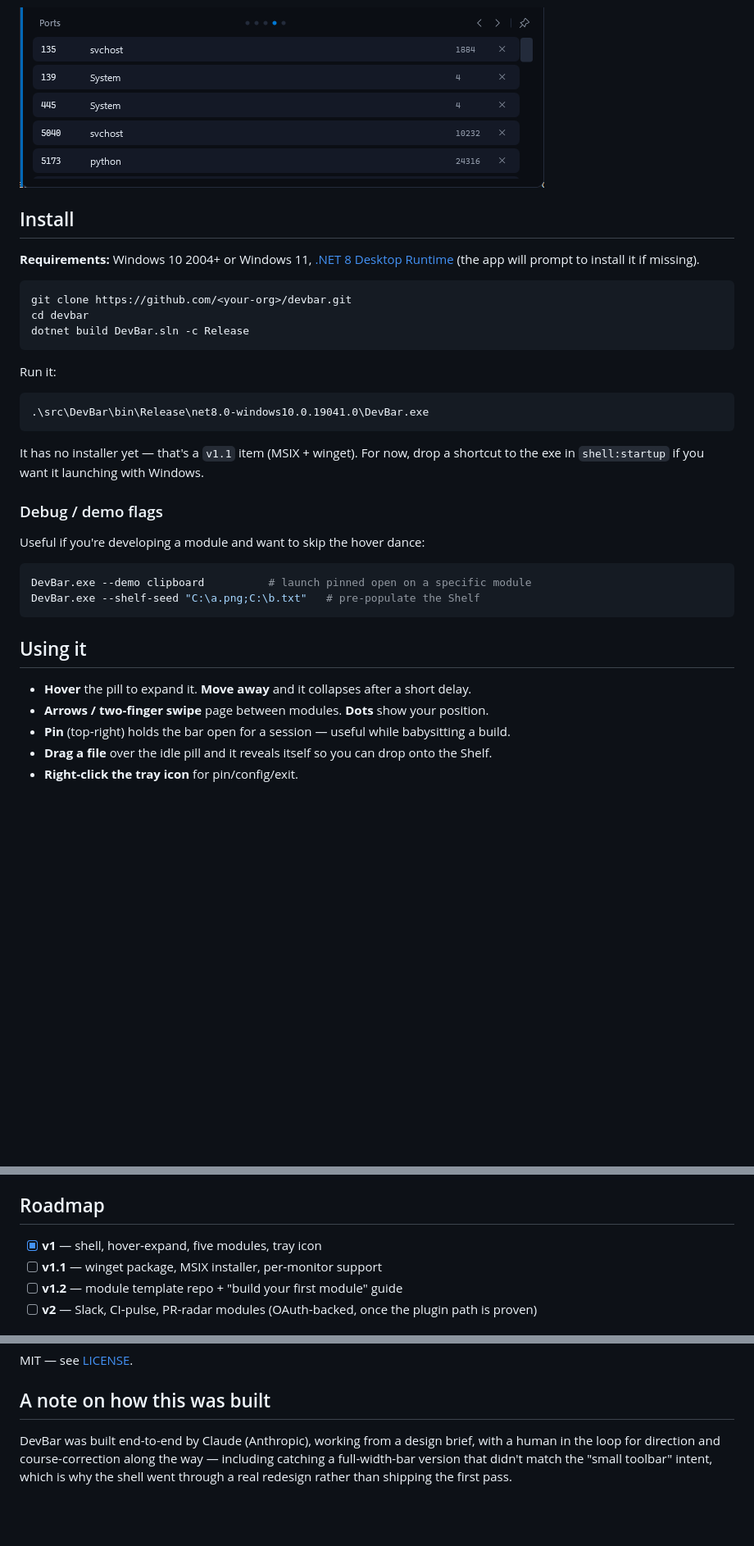
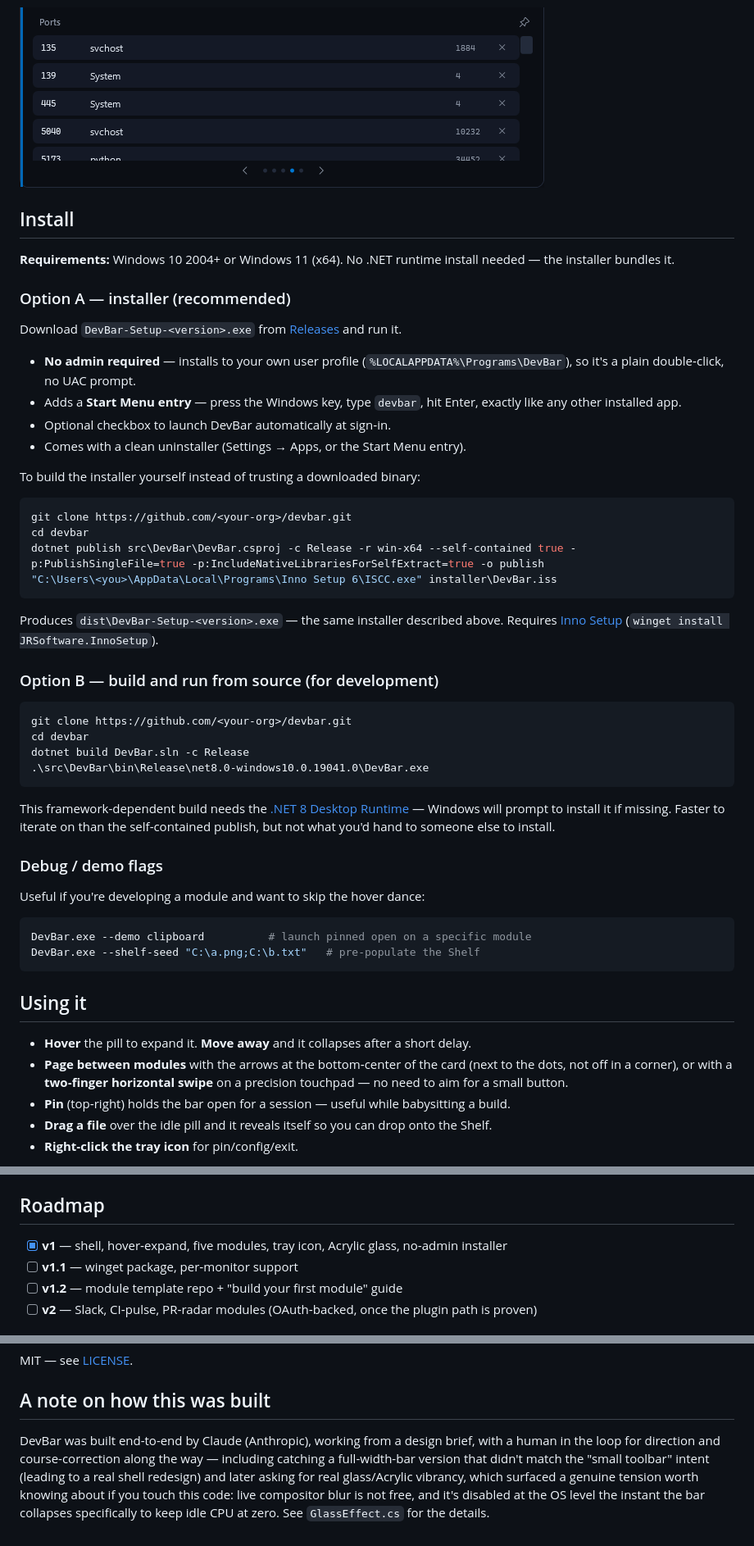
Before and after one commit to Vivek-C-Shah/DevBar, a Markdown page: README.md, 3 parts joined by grey strips. Shown at 82% size. GitHub-like rendering; pictures changed too: design/screenshots/05_ports.png; blank space fills up the shorter version.

````diff
--- a/README.md
+++ b/README.md
@@ -62,21 +64,38 @@ All captured from the app actually running — nothing mocked up.
 
 ## Install
 
-**Requirements:** Windows 10 2004+ or Windows 11, [.NET 8 Desktop Runtime](https://dotnet.microsoft.com/download/dotnet/8.0) (the app will prompt to install it if missing).
+**Requirements:** Windows 10 2004+ or Windows 11 (x64). No .NET runtime install needed — the installer bundles it.
+
+### Option A — installer (recommended)
+
+Download `DevBar-Setup-<version>.exe` from [Releases](../../releases) and run it.
+
+- **No admin required** — installs to your own user profile (`%LOCALAPPDATA%\Programs\DevBar`), so it's a plain double‑click, no UAC prompt.
+- Adds a **Start Menu entry** — press the Windows key, type `devbar`, hit Enter, exactly like any other installed app.
+- Optional checkbox to launch DevBar automatically at sign‑in.
+- Comes with a clean uninstaller (Settings → Apps, or the Start Menu entry).
+
+To build the installer yourself instead of trusting a downloaded binary:
+
+```powershell
+git clone https://github.com/<your-org>/devbar.git
+cd devbar
+dotnet publish src\DevBar\DevBar.csproj -c Release -r win-x64 --self-contained true -p:PublishSingleFile=true -p:IncludeNativeLibrariesForSelfExtract=true -o publish
+"C:\Users\<you>\AppData\Local\Programs\Inno Setup 6\ISCC.exe" installer\DevBar.iss
+```
+
+Produces `dist\DevBar-Setup-<version>.exe` — the same installer described above. Requires [Inno Setup](https://jrsoftware.org/isinfo.php) (`winget install JRSoftware.InnoSetup`).
+
+### Option B — build and run from source (for development)
 
 ```powershell
 git clone https://github.com/<your-org>/devbar.git
 cd devbar
 dotnet build DevBar.sln -c Release
-```
-
-Run it:
-
-```powershell
 .\src\DevBar\bin\Release\net8.0-windows10.0.19041.0\DevBar.exe
 ```
 
-It has no installer yet — that's a `v1.1` item (MSIX + winget). For now, drop a shortcut to the exe in `shell:startup` if you want it launching with Windows.
+This framework-dependent build needs the [.NET 8 Desktop Runtime](https://dotnet.microsoft.com/download/dotnet/8.0) — Windows will prompt to install it if missing. Faster to iterate on than the self-contained publish, but not what you'd hand to someone else to install.
 
 ### Debug / demo flags
 
@@ -90,7 +109,7 @@ DevBar.exe --shelf-seed "C:\a.png;C:\b.txt"   # pre-populate the Shelf
 ## Using it
 
 - **Hover** the pill to expand it. **Move away** and it collapses after a short delay.
-- **Arrows / two‑finger swipe** page between modules. **Dots** show your position.
+- **Page between modules** with the arrows at the bottom‑center of the card (next to the dots, not off in a corner), or with a **two‑finger horizontal swipe** on a precision touchpad — no need to aim for a small button.
 - **Pin** (top‑right) holds the bar open for a session — useful while babysitting a build.
 - **Drag a file** over the idle pill and it reveals itself so you can drop onto the Shelf.
 - **Right‑click the tray icon** for pin/config/exit.
@@ -158,8 +178,8 @@ Drop a compiled DLL implementing it into `%LOCALAPPDATA%\DevBar\modules\` and De
 
 ## Roadmap
 
-- [x] **v1** — shell, hover‑expand, five modules, tray icon
-- [ ] **v1.1** — winget package, MSIX installer, per‑monitor support
+- [x] **v1** — shell, hover‑expand, five modules, tray icon, Acrylic glass, no‑admin installer
+- [ ] **v1.1** — winget package, per‑monitor support
 - [ ] **v1.2** — module template repo + "build your first module" guide
 - [ ] **v2** — Slack, CI‑pulse, PR‑radar modules (OAuth‑backed, once the plugin path is proven)
 
@@ -173,4 +193,4 @@ MIT — see [LICENSE](LICENSE).
 
 ## A note on how this was built
 
-DevBar was built end-to-end by Claude (Anthropic), working from a design brief, with a human in the loop for direction and course-correction along the way — including catching a full-width-bar version that didn't match the "small toolbar" intent, which is why the shell went through a real redesign rather than shipping the first pass.
+DevBar was built end-to-end by Claude (Anthropic), working from a design brief, with a human in the loop for direction and course-correction along the way — including catching a full-width-bar version that didn't match the "small toolbar" intent (leading to a real shell redesign) and later asking for real glass/Acrylic vibrancy, which surfaced a genuine tension worth knowing about if you touch this code: live compositor blur is not free, and it's disabled at the OS level the instant the bar collapses specifically to keep idle CPU at zero. See `GlassEffect.cs` for the details.
````
Also changed, not shown: other parts of README.md (+7 -4 lines), design/screenshots/01_idle.png, design/screenshots/02_shelf.png, design/screenshots/03_clipboard.png, design/screenshots/04_claude.png, 8 other files.
